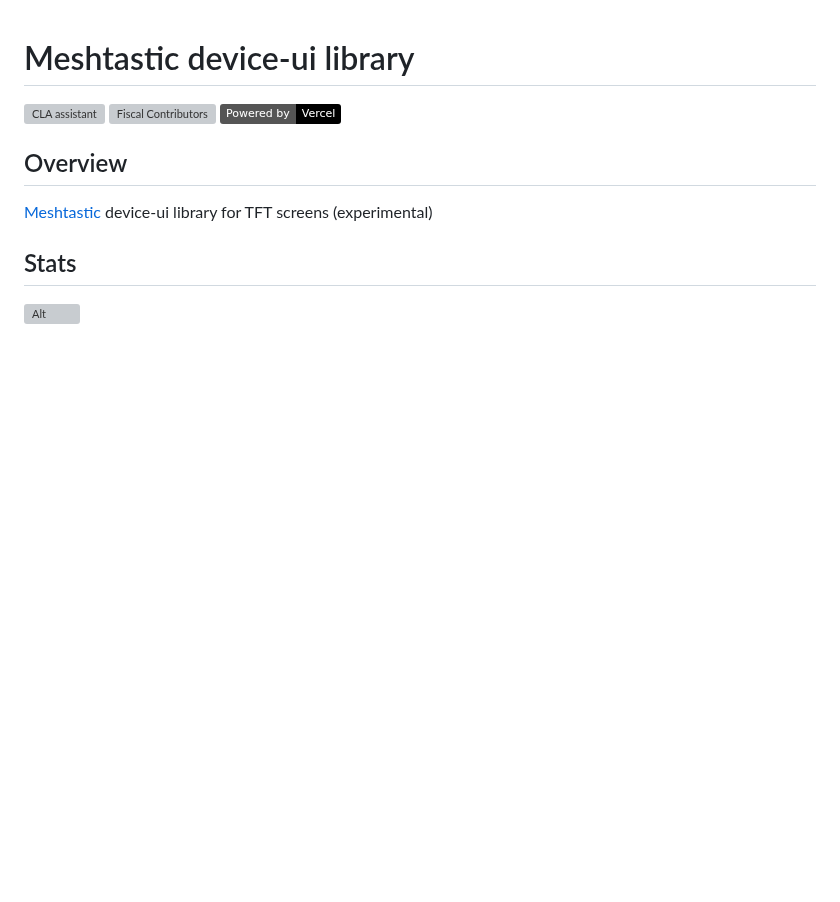
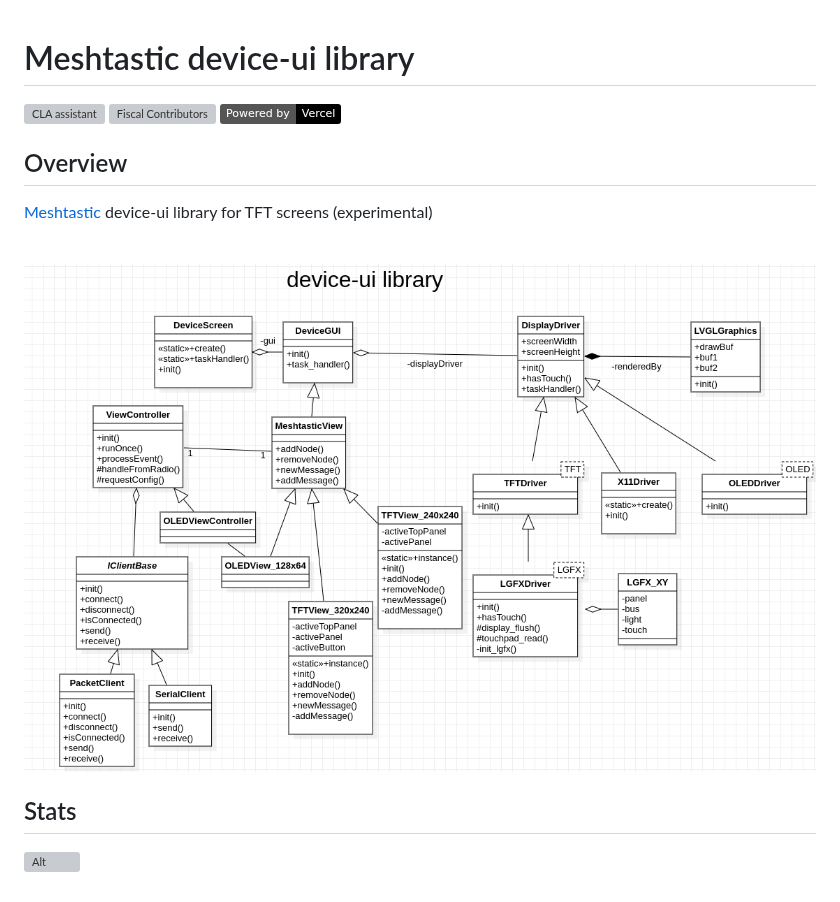
Before and after one commit to meshtastic/device-ui, a Markdown page: README.md, the part around the change. GitHub-like rendering; pictures changed too: docs/class-diagram.png (added); badges without logos; blank space fills up the shorter version; grey boxes are pictures that could not be loaded.

Commit message:
add class diagram

```diff
--- a/README.md
+++ b/README.md
@@ -11,6 +11,9 @@
 
 [Meshtastic](https://meshtastic.org) device-ui library for TFT screens (experimental)
 
+  <img src="docs/class-diagram.png">
+
+
 ## Stats
 
 ![Alt](https://repobeats.axiom.co/api/embed/2d7384f6fd2724a3b3b9d320fcd77717d7f92d7e.svg "Repobeats analytics image")
```
